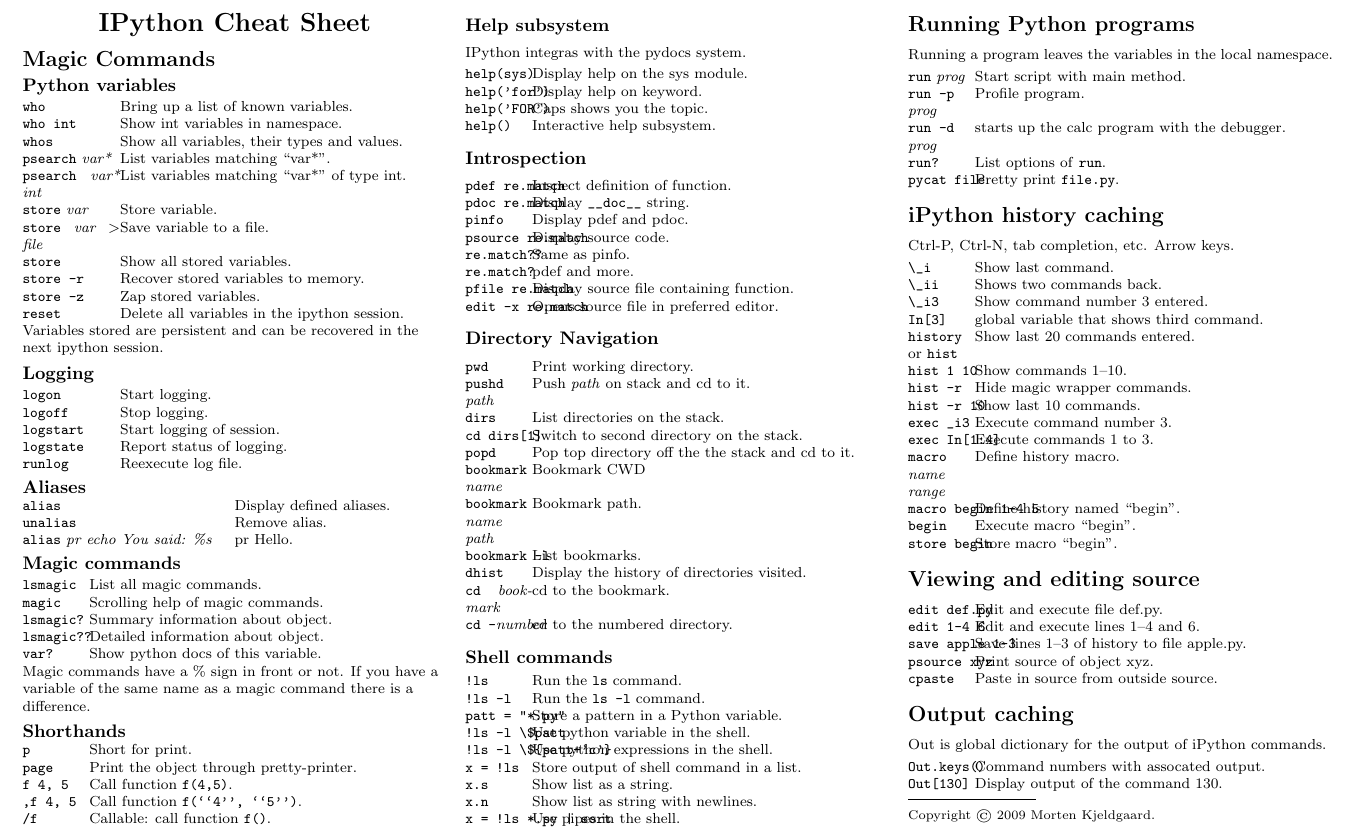
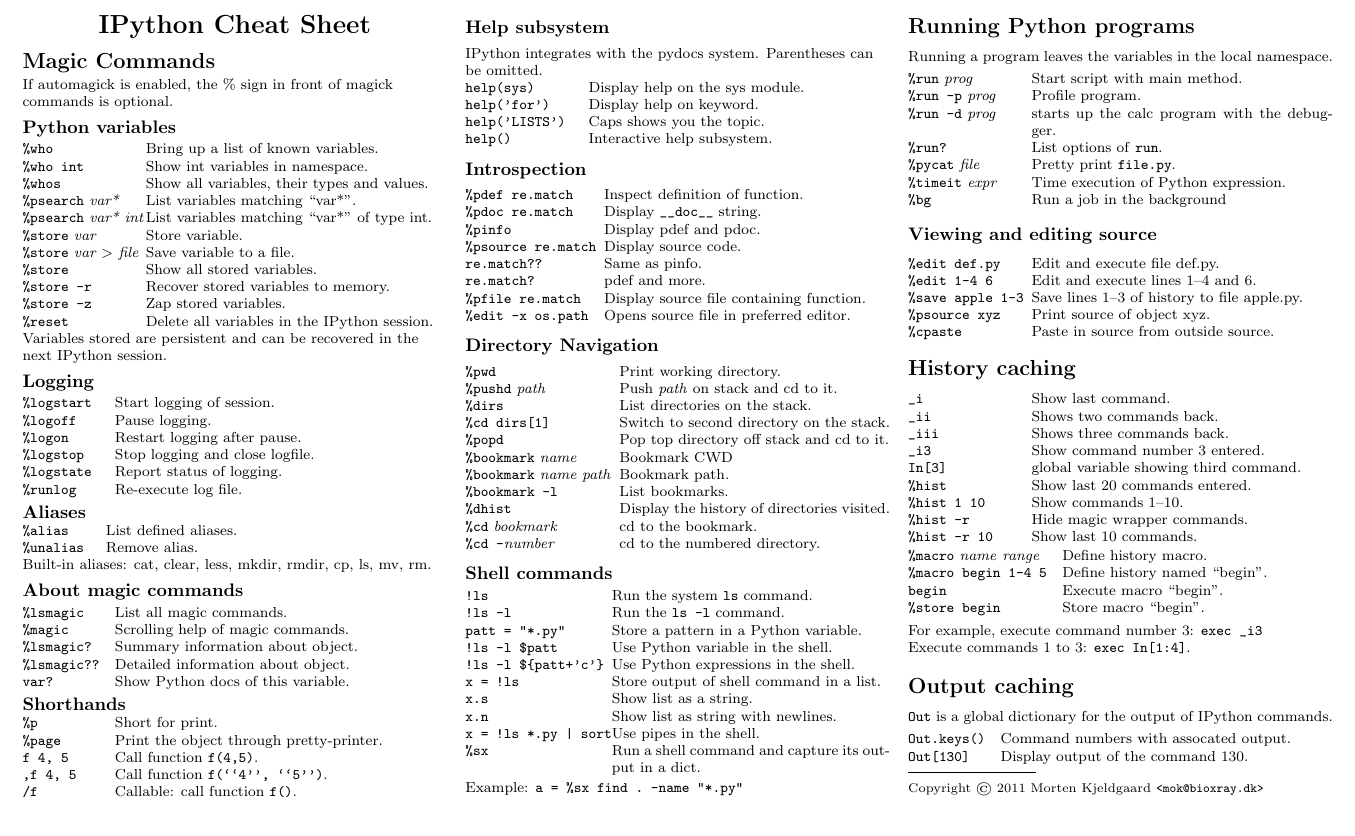
Before and after one commit to mok0/ipythonsheet, a LaTeX document (ipythonsheet.tex): part of the page, cut so that both start at the same text. Compiled offline with pdfLaTeX.

Commit message:
now in usable form

```diff
--- a/ipythonsheet.tex
+++ b/ipythonsheet.tex
@@ -89,247 +119,254 @@
      \Large{\textbf{IPython\ Cheat\ Sheet}} \\
 \end{center}
 
+%%%%%%%%%%%%%%%%%%%%%%%%%%%%%%%%%
+
 \section {Magic Commands}
+
+If automagick is enabled, the \% sign in front of magick commands is
+optional.
+
 \subsection{Python variables}
 
 \newlength{\MyLen}
-\settowidth{\MyLen}{xxxxxxxxxxxx}
 
-
+\settowidth{\MyLen}{1234567890123456}
 \begin{tabular}{@{}p{\MyLen}%
                @{}p{\linewidth-\MyLen}@{}}
+  \verb!%who!    & Bring up a list of known variables. \\
+  \verb!%who int!  & Show int variables in namespace. \\
+  \verb!%whos! & Show all variables, their types and values. \\
+  \verb!%psearch! \textit{var*}  & List variables matching ``var*''. \\
+  \verb!%psearch! \textit{var* int}  & List variables matching ``var*'' of type int. \\
+  \verb!%store! \textit{var} & Store variable. \\
+  \verb!%store! \textit{var $>$ file}  & Save variable to a file. \\
+  \verb!%store!  & Show all stored variables. \\
+  \verb!%store -r!  & Recover stored variables to memory. \\
+  \verb!%store -z!  & Zap stored variables.\\
+  \verb!%reset!  & Delete all variables in the IPython session. \\
+\end{tabular}
 
-  \verb!who!    & Bring up a list of known variables. \\
-  \verb!who int!  & Show int variables in namespace. \\
-  \verb!whos! & Show all variables, their types and values. \\
-  \verb!psearch! \textit{var*}  & List variables matching ``var*''. \\
-  \verb!psearch! \textit{var* int}  & List variables matching ``var*'' of type int. \\
-  \verb!store! \textit{var} & Store variable. \\
-  \verb!store! \textit{var $>$ file}  & Save variable to a file. \\
-  \verb!store!  & Show all stored variables. \\
-  \verb!store -r!  & Recover stored variables to memory. \\
-  \verb!store -z!  & Zap stored variables.\\
-  \verb!reset!  & Delete all variables in the ipython session.
+Variables stored are persistent and can be recovered in the next IPython session.
 
-\end{tabular}
-Variables stored are persistent and can be recovered in the next ipython session.
-
+%%%%%%%%%%%%%%%%%%%%%%%%%%%%%%%%%
 
 \subsection{Logging}
-%\newlength{\MyLen}
-\settowidth{\MyLen}{xxxxxxxxxxxx}
+\settowidth{\MyLen}{123456789012}
+\begin{tabular}{@{}p{\the\MyLen}%
+               @{}p{\linewidth-\the\MyLen}@{}}
+  \verb!%logstart!  & Start logging of session. \\
+  \verb!%logoff!  & Pause logging. \\
+  \verb!%logon!  & Restart logging after pause. \\
+  \verb!%logstop!  & Stop logging and close logfile.\\
+  \verb!%logstate!  & Report status of logging.\\
+  \verb!%runlog!  & Re-execute log file.\\
+\end{tabular}
+
+%%%%%%%%%%%%%%%%%%%%%%%%%%%%%%%%%
+
+\subsection{Aliases}
+\begin{tabular}{@{}ll@{}}
+  \verb!%alias!  & List defined aliases. \\
+  \verb!%unalias!  & Remove alias. \\
+%%%  \verb!%alias! \textit{pr echo You said: \%s}  & pr Hello.
+\end{tabular}
+
+Built-in aliases: cat, clear, less, mkdir, rmdir, cp, ls, mv, rm.
+
+%%%%%%%%%%%%%%%%%%%%%%%%%%%%%%%%%
+
+\subsection{About magic commands}
+
 
 \begin{tabular}{@{}p{\the\MyLen}%
                 @{}p{\linewidth-\the\MyLen}@{}}
-  \verb!logon!  & Start logging. \\
-  \verb!logoff!  & Stop logging. \\
-  \verb!logstart!  & Start logging of session. \\
-  \verb!logstate!  & Report status of logging.\\
-  \verb!runlog!  & Reexecute log file.\\
-
-\end{tabular}
-
-
-\subsection{Aliases}
-
-\begin{tabular}{@{}ll@{}}
-  \verb!alias!  & Display defined aliases. \\
-  \verb!unalias!  & Remove alias. \\
-  \verb!alias! \textit{pr echo You said: \%s}  & pr Hello.
-\end{tabular}
-
-\subsection{Magic commands}
-\settowidth{\MyLen}{\texttt{multicol} }
-\begin{tabular}{@{}p{\the\MyLen}%
-                @{}p{\linewidth-\the\MyLen}@{}}
-  \verb!lsmagic!  & List all magic commands. \\
-  \verb!magic!  & Scrolling help of magic commands. \\
-  \verb!lsmagic?!  & Summary information about object. \\
-  \verb!lsmagic??!  & Detailed information about object. \\
-  \verb!var?!  & Show python docs of this variable. \\
-
-\end{tabular}
-Magic commands have a \% sign in front or not. If you have a variable
-of the same name as a magic command there is a difference.
-
-\subsection{Shorthands}
-\settowidth{\MyLen}{\texttt{multicol} }
-\begin{tabular}{@{}p{\the\MyLen}%
-                @{}p{\linewidth-\the\MyLen}@{}}
-  \verb!p!  & Short for print. \\
-  \verb!page!  & Print the object through pretty-printer. \\
-  \verb!f 4, 5!  & Call function \texttt{f(4,5)}. \\
-  \verb!,f 4, 5!  & Call function \texttt{f(``4'', ``5'')}. \\
-  \verb!/f!  & Callable: call function \texttt{f()}. \\
-
-
-\end{tabular}
-
-
-\subsection{Help subsystem}
-
-IPython integras with the pydocs system.
-
-\settowidth{\MyLen}{\texttt{multicol} }
-\begin{tabular}{@{}p{\the\MyLen}%
-                @{}p{\linewidth-\the\MyLen}@{}}
-
-   \verb!help(sys)! & Display help on the sys module. \\
-   \verb!help('for')! & Display help on keyword. \\
-   \verb!help('FOR')! & Caps shows you the topic. \\
-   \verb!help()! & Interactive help subsystem.
-
-\end{tabular}
-
-%%%%%%%%%
-
-\subsection{Introspection}
-
-\settowidth{\MyLen}{\texttt{multicol} }
-\begin{tabular}{@{}p{\the\MyLen}%
-                @{}p{\linewidth-\the\MyLen}@{}}
-
-  \verb!pdef re.match! &  Inspect definition of function.\\
-  \verb!pdoc re.match! & Display \verb!__doc__! string.\\
-  \verb!pinfo!  & Display pdef and pdoc. \\
-  \verb!psource re.match! & Display source code. \\
-  \verb!re.match??!  & Same as pinfo.\\
-  \verb!re.match?! & pdef and more.\\
-  \verb!pfile re.match! &  Display source file containing function.\\
-  \verb!edit -x re.match! & Opens source file in preferred editor.\\
-
+  \verb!%lsmagic!  & List all magic commands. \\
+  \verb!%magic!  & Scrolling help of magic commands. \\
+  \verb!%lsmagic?!  & Summary information about object. \\
+  \verb!%lsmagic??!  & Detailed information about object. \\
+  \verb!var?!  & Show Python docs of this variable. \\
 \end{tabular}
 
 
 
+
+%%%%%%%%%%%%%%%%%%%%%%%%%%%%%%%%%
+
+\subsection{Shorthands}
+\begin{tabular}{@{}p{\the\MyLen}%
+                @{}p{\linewidth-\the\MyLen}@{}}
+  \verb!%p!  & Short for print. \\
+  \verb!%page!  & Print the object through pretty-printer. \\
+  \verb!f 4, 5!  & Call function \texttt{f(4,5)}. \\
+  \verb!,f 4, 5!  & Call function \texttt{f(``4'', ``5'')}. \\
+  \verb!/f!  & Callable: call function \texttt{f()}. \\
+\end{tabular}
+
+%%%%%%%%%%%%%%%%%%%%%%%%%%%%%%%%%
+
+\subsection{Help subsystem}
+
+IPython integrates with the pydocs system. Parentheses can be omitted.
+
+\settowidth{\MyLen}{1234567890123456}
+\begin{tabular}{@{}p{\the\MyLen}%
+                @{}p{\linewidth-\the\MyLen}@{}}
+   \verb!help(sys)! & Display help on the sys module. \\
+   \verb!help('for')! & Display help on keyword. \\
+   \verb!help('LISTS')! & Caps shows you the topic. \\
+   \verb!help()! & Interactive help subsystem.\\
+\end{tabular}
+
+%%%%%%%%%%%%%%%%%%%%%%%%%%%%%%%%%
+
+\subsection{Introspection}
+
+\settowidth{\MyLen}{123456789012345678}
+\begin{tabular}{@{}p{\the\MyLen}%
+                @{}p{\linewidth-\the\MyLen}@{}}
+  \verb!%pdef re.match! &  Inspect definition of function.\\
+  \verb!%pdoc re.match! & Display \verb!__doc__! string.\\
+  \verb!%pinfo!  & Display pdef and pdoc. \\
+  \verb!%psource re.match! & Display source code. \\
+  \verb!re.match??!  & Same as pinfo.\\
+  \verb!re.match?! & pdef and more.\\
+  \verb!%pfile re.match! &  Display source file containing function.\\
+  \verb!%edit -x os.path! & Opens source file in preferred editor.\\
+\end{tabular}
+
+
+%%%%%%%%%%%%%%%%%%%%%%%%%%%%%%%%%
+
 \subsection{Directory Navigation}
 
-\settowidth{\MyLen}{\texttt{multicol} }
+\settowidth{\MyLen}{12345678901234567890}
+
+\begin{tabular}{@{}p{\the\MyLen}%
+                @{}p{\linewidth-\the\MyLen}@{}}
+  \verb!%pwd! &  Print working directory.\\
+  \verb!%pushd! \textit{path} & Push \textit{path} on stack and cd to it. \\
+  \verb!%dirs! & List directories on the stack. \\
+  \verb!%cd dirs[1]! & Switch to second directory on the stack. \\
+  \verb!%popd! & Pop top directory off stack and cd to it.\\
+  \verb!%bookmark! \textit{name} & Bookmark CWD \\
+  \verb!%bookmark! \textit{name path}  & Bookmark path. \\
+  \verb!%bookmark -l!  & List bookmarks. \\
+  \verb!%dhist! & Display the history of directories visited. \\
+  \verb!%cd! \textit{bookmark}  & cd to the bookmark. \\
+  \verb!%cd -!\textit{number} & cd to the numbered directory. \\
+\end{tabular}
+
+%%%%%%%%%%%%%%%%%%%%%%%%%%%%%%%%%
+
+\subsection{Shell commands}
+
+\settowidth{\MyLen}{1234567890123456789}
 \begin{tabular}{@{}p{\the\MyLen}%
                 @{}p{\linewidth-\the\MyLen}@{}}
 
-  \verb!pwd! &  Print working directory.\\
-  \verb!pushd! \textit{path} &  Push \textit{path} on stack and cd to it. \\
-  \verb!dirs! & List directories on the stack. \\
-  \verb!cd dirs[1]! & Switch to second directory on the stack. \\
-  \verb!popd! & Pop top directory off the the stack and cd to it.\\
-  \verb!bookmark! \textit{name} & Bookmark CWD \\
-  \verb!bookmark! \textit{name path}  & Bookmark path. \\
-  \verb!bookmark -l!  & List bookmarks. \\
-  \verb!dhist! & Display the history of directories visited. \\
-  \verb!cd! \textit{bookmark}  & cd to the bookmark. \\
-  \verb!cd -!\textit{number} & cd to the numbered directory.
-
-\end{tabular}
-
-\subsection{Shell commands}
-
-\settowidth{\MyLen}{\texttt{multicol} }
-\begin{tabular}{@{}p{\the\MyLen}%
-                @{}p{\linewidth-\the\MyLen}@{}}
-
-  \verb/!ls/ & Run the \texttt{ls} command.\\
+  \verb/!ls/ & Run the system \texttt{ls} command.\\
   \verb/!ls -l/ & Run the \texttt{ls -l} command.\\
   \verb/patt = "*.py"/ & Store a pattern in a Python variable.\\
-  \verb/!ls -l \$patt/ & Use python variable in the shell.\\
-  \verb/!ls -l \${patt+'c'}/ & Use python expressions in the shell.\\
+  \verb/!ls -l $patt/ & Use Python variable in the shell.\\
+  \verb/!ls -l ${patt+'c'}/ & Use Python expressions in the shell.\\
   \verb/x = !ls/ & Store output of shell command in a list.\\
   \verb/x.s/ & Show list as a string.\\
   \verb/x.n/ & Show list as string with newlines.\\
   \verb/x = !ls *.py | sort/ & Use pipes in the shell.\\
+  \verb/%sx / & Run a shell command and capture its output in a dict.\\
+\end{tabular}
 
-\end{tabular}
+Example: \verb/a = %sx find . -name "*.py"/
+
+%%%%%%%%%%%%%%%%%%%%%%%%%%%%%%%%%
 
 \section{Running Python programs}
 
 Running a program leaves the variables in the local namespace.
 
-\settowidth{\MyLen}{\texttt{multicol} }
+\settowidth{\MyLen}{1234567890123456}
+\begin{tabular}{@{}p{\the\MyLen}%
+                @{}p{\linewidth-\the\MyLen}@{}}
+  \verb/%run/ \textit{prog} & Start script with main method.\\
+  \verb/%run -p/ \textit{prog} & Profile program.\\
+  \verb/%run -d/ \textit{prog} & starts up the calc program with the debugger.\\
+  \verb/%run?/ & List options of \texttt{run}.\\
+  \verb/%pycat/ \textit{file} & Pretty print \texttt{file.py}.\\
+  \verb/%timeit/ \textit{expr}&  Time execution of Python expression.\\
+  \verb/%bg/ & Run a job in the background \\
+\end{tabular}
+
+%%%%%%%%%%%%%%%%%%%%%%%%%%%%%%%%%
+
+\subsection{Viewing and editing source}
+
 \begin{tabular}{@{}p{\the\MyLen}%
                 @{}p{\linewidth-\the\MyLen}@{}}
 
-\verb/run/ \textit{prog} & Start script with main method.\\
-\verb/run -p/ \textit{prog} & Profile program.\\
-\verb/run -d/ \textit{prog} & starts up the calc program with the debugger.\\
-\verb/run?/ & List options of \texttt{run}.\\
-\verb/pycat file/ & Pretty print \texttt{file.py}.\\
-
+  \verb/%edit def.py/ & Edit and execute file def.py.\\
+  \verb/%edit 1-4 6 / & Edit and execute lines 1--4 and 6.\\
+  \verb/%save apple 1-3/ & Save lines 1--3 of history to file apple.py.\\
+  \verb/%psource xyz/ & Print source of object xyz.\\
+  \verb/%cpaste/ & Paste in source from outside source.\\
 \end{tabular}
 
-\section{iPython history caching}
+%%%%%%%%%%%%%%%%%%%%%%%%%%%%%%%%%
 
-Ctrl-P, Ctrl-N, tab completion, etc. Arrow keys.
+\section{History caching}
 
-\settowidth{\MyLen}{\texttt{multicol} }
 \begin{tabular}{@{}p{\the\MyLen}%
                 @{}p{\linewidth-\the\MyLen}@{}}
 
-
-\verb/\_i/ &  Show last command.\\
-\verb/\_ii/ & Shows two commands back.\\
-\verb/\_i3/ & Show command number 3 entered.\\
-\verb/In[3]/ & global variable that shows third command.\\
-\verb/history/ or \verb/hist/ & Show last 20 commands entered.\\
-\verb/hist 1 10/ & Show commands 1--10.\\
-\verb/hist -r/ & Hide magic wrapper commands.\\
-\verb/hist -r 10/ & Show last 10 commands.\\
-\verb/exec _i3/ & Execute command number 3.\\
-\verb/exec In[1:4]/ & Execute commands 1 to 3.\\
-\verb/macro/ \textit{name} \textit{range} & Define history macro.\\
-\verb/macro begin 1-4 5/ & Define history named ``begin''.\\
+  \verb/_i/ &  Show last command.\\
+  \verb/_ii/ & Shows two commands back.\\
+  \verb/_iii/ & Shows three commands back.\\
+  \verb/_i3/ & Show command number 3 entered.\\
+  \verb/In[3]/ & global variable showing third command.\\
+  \verb/%hist/ & Show last 20 commands entered.\\
+  \verb/%hist 1 10/ & Show commands 1--10.\\
+  \verb/%hist -r/ & Hide magic wrapper commands.\\
+  \verb/%hist -r 10/ & Show last 10 commands.\\
+\end{tabular}
+\settowidth{\MyLen}{12345678901234567890}
+\begin{tabular}{@{}p{\the\MyLen}%
+                @{}p{\linewidth-\the\MyLen}@{}}
+  \verb/%macro/ \textit{name} \textit{range} & Define history macro.\\
+  \verb/%macro begin 1-4 5/ & Define history named ``begin''.\\
   \verb/begin/ & Execute macro ``begin''.\\
-\verb/store begin/ & Store macro ``begin''.\\
-
+  \verb/%store begin/ & Store macro ``begin''.\\
 \end{tabular}
 
+For example, execute command number 3: \verb/exec _i3/ \\
+Execute commands 1 to 3: \verb/exec In[1:4]/.
 
-\section{Viewing and editing source}
-
-
-\settowidth{\MyLen}{\texttt{multicol} }
-\begin{tabular}{@{}p{\the\MyLen}%
-                @{}p{\linewidth-\the\MyLen}@{}}
-
-\verb/edit def.py/ & Edit and execute file def.py.\\
-\verb/edit 1-4 6 / & Edit and execute lines 1--4 and 6.\\
-\verb/save apple 1-3/ & Save lines 1--3 of history to file apple.py.\\
-\verb/psource xyz/ & Print source of object xyz.\\
-
-\verb/cpaste/ & Paste in source from outside source.\\
-
-\end{tabular}
+%%%%%%%%%%%%%%%%%%%%%%%%%%%%%%%%%
 
 \section{Output caching}
 
-Out is global dictionary for the output of iPython commands.
+\verb/Out/ is a global dictionary for the output of IPython commands.
 
-\settowidth{\MyLen}{\texttt{multicol} }
+\settowidth{\MyLen}{123456789012}
 \begin{tabular}{@{}p{\the\MyLen}%
                 @{}p{\linewidth-\the\MyLen}@{}}
 
   \verb/Out.keys()/ & Command numbers with assocated output.\\
-
   \verb/Out[130]/ & Display output of the command 130.\\
 
 \end{tabular}
+
+%%%%%%%%%%%%%%%%%%%%%%%%%%%%%%%%%
 
 
 
 
 
 
-
-
-
-
-
-
-
+% -----------------------------------------------------------------------
 
 \rule{0.3\linewidth}{0.25pt}
 \scriptsize
 
-Copyright \copyright\ 2009 Morten Kjeldgaard.
+Copyright \copyright\ 2011 Morten Kjeldgaard \verb!<mok@bioxray.dk>!
 
 \end{multicols}
 \end{document}
```
Also changed, not shown: ipythonsheet.tex (64 more changed lines). Lines whose indentation alone changed are shown as unchanged.
